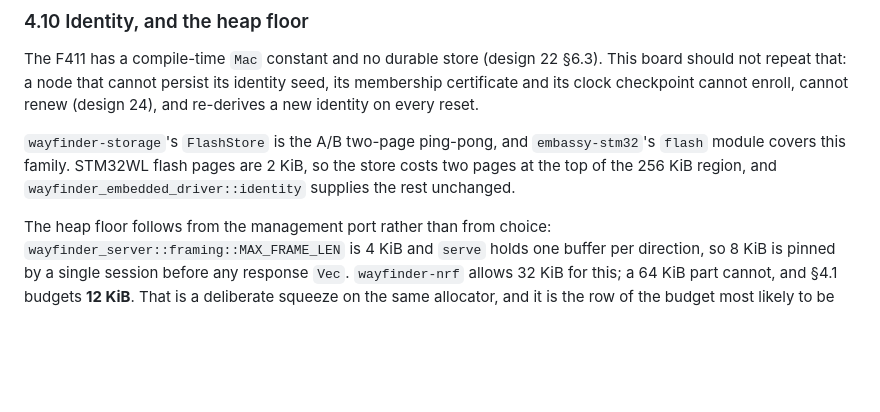
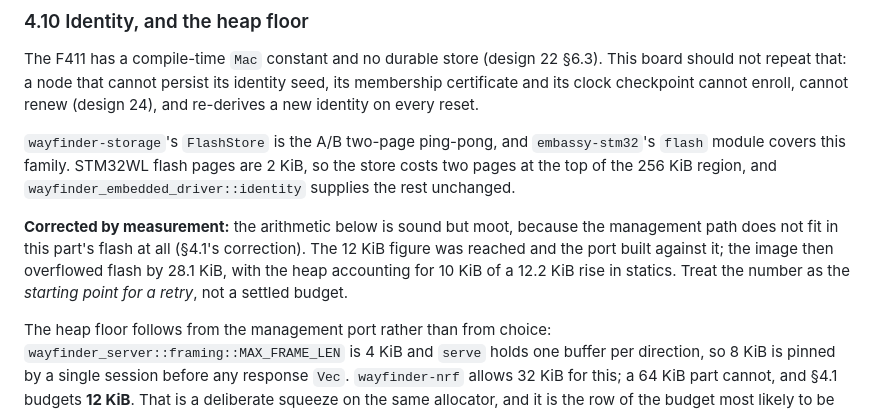
Before and after one commit to benj2468/wayfinder, a Markdown page: docs/design/25-stm32wl55-subghz-node.md, the part around one of its changes. Rendered like a GitHub page; blank space fills up the shorter version.

```diff
--- a/docs/design/25-stm32wl55-subghz-node.md
+++ b/docs/design/25-stm32wl55-subghz-node.md
@@ -498,6 +516,13 @@ enroll, cannot renew (design 24), and re-derives a new identity on every reset.
 2 KiB, so the store costs two pages at the top of the 256 KiB region, and
 `wayfinder_embedded_driver::identity` supplies the rest unchanged.
 
+**Corrected by measurement:** the arithmetic below is sound but moot, because
+the management path does not fit in this part's flash at all (§4.1's
+correction). The 12 KiB figure was reached and the port built against it; the
+image then overflowed flash by 28.1 KiB, with the heap accounting for 10 KiB of
+a 12.2 KiB rise in statics. Treat the number as the *starting point for a
+retry*, not a settled budget.
+
 The heap floor follows from the management port rather than from choice:
 `wayfinder_server::framing::MAX_FRAME_LEN` is 4 KiB and `serve` holds one
 buffer per direction, so 8 KiB is pinned by a single session before any
```
Also changed, not shown: other parts of docs/design/25-stm32wl55-subghz-node.md (+49 -10 lines).
